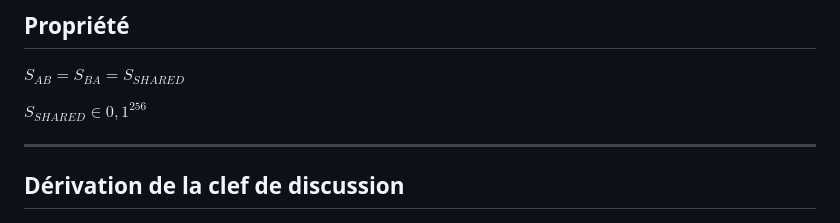
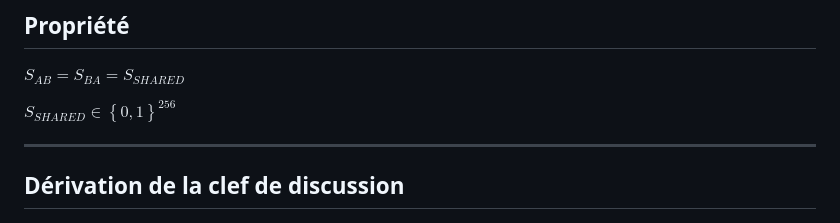
Before and after one commit to DevBlocks42/VaultChat, a Markdown page: README.md, the part around the change. Drawn GitHub-style.

Commit message:
Conversion lateX/Markdown githubifié

```diff
--- a/README.md
+++ b/README.md
@@ -59,7 +59,7 @@ $S_{BA} = \mathrm{ECDH}(SK_B, PK_A)$
 
 $S_{AB} = S_{BA} = S_{SHARED}$
 
-$S_{SHARED} \in {0,1}^{256}$
+$S_{SHARED} \in \left\{0,1\right\}^{256}$
 
 ---
 
```
